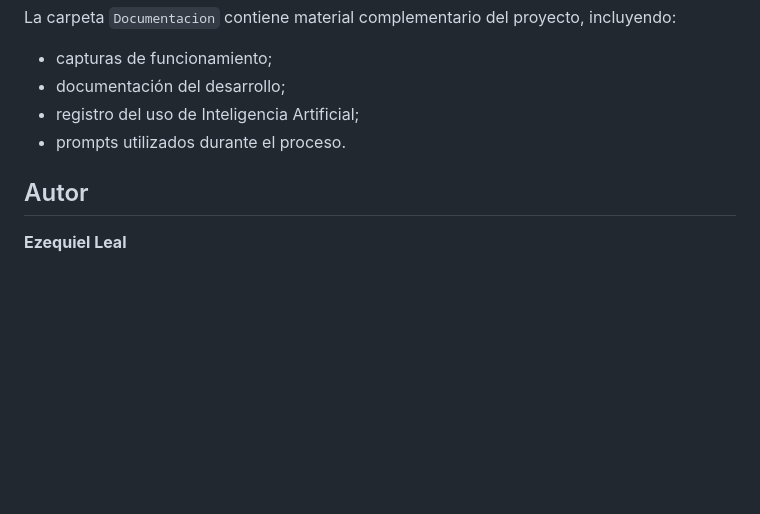
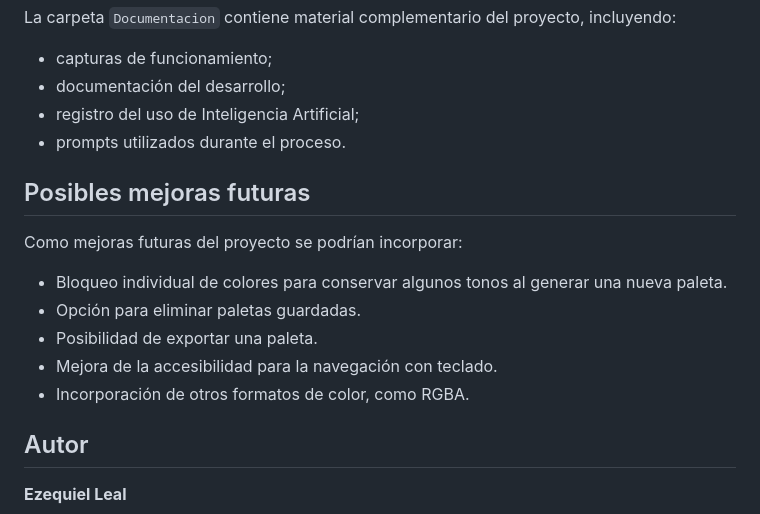
Before and after one commit to AEzequielLeal/ProyectoM1_EzequielLeal, a Markdown page: README.md, the part around the change. Rendered like a GitHub page; blank space fills up the shorter version.

Commit message:
terminado

```diff
--- a/README.md
+++ b/README.md
@@ -178,6 +178,16 @@ La carpeta `Documentacion` contiene material complementario del proyecto, incluy
 * registro del uso de Inteligencia Artificial;
 * prompts utilizados durante el proceso.
 
+## Posibles mejoras futuras
+
+Como mejoras futuras del proyecto se podrían incorporar:
+
+- Bloqueo individual de colores para conservar algunos tonos al generar una nueva paleta.
+- Opción para eliminar paletas guardadas.
+- Posibilidad de exportar una paleta.
+- Mejora de la accesibilidad para la navegación con teclado.
+- Incorporación de otros formatos de color, como RGBA.
+
 ## Autor
 
 **Ezequiel Leal**
```
